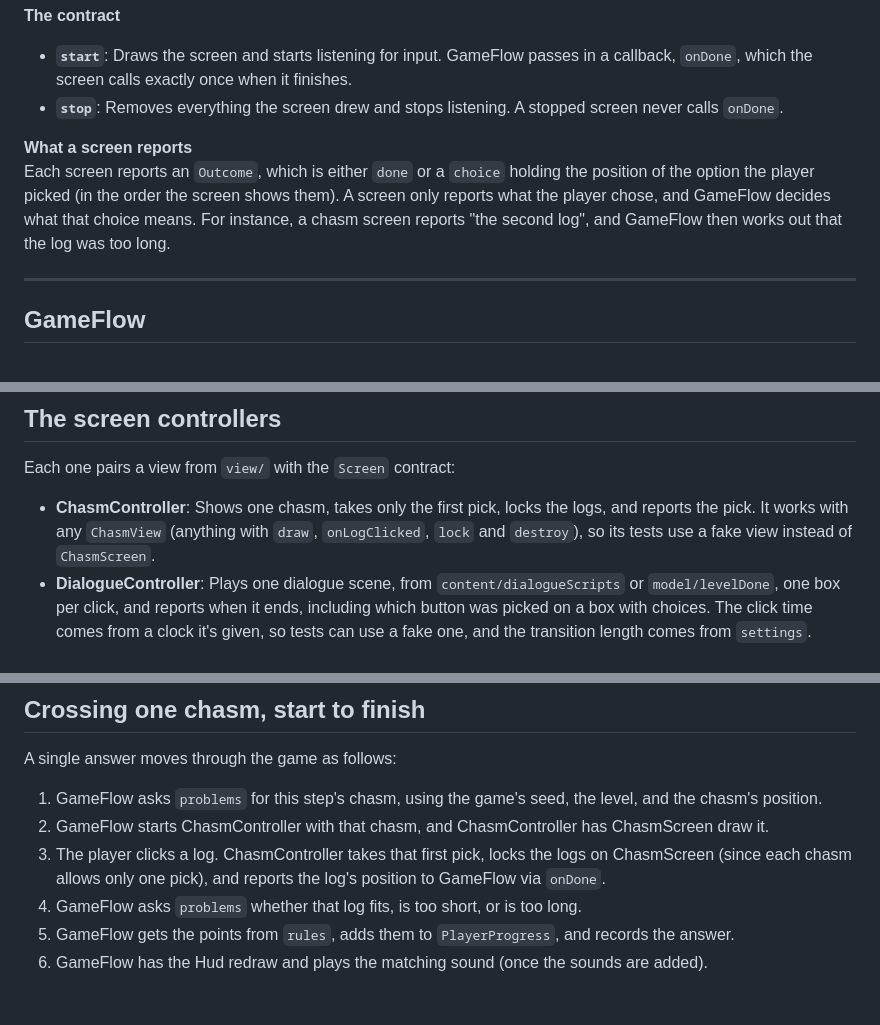
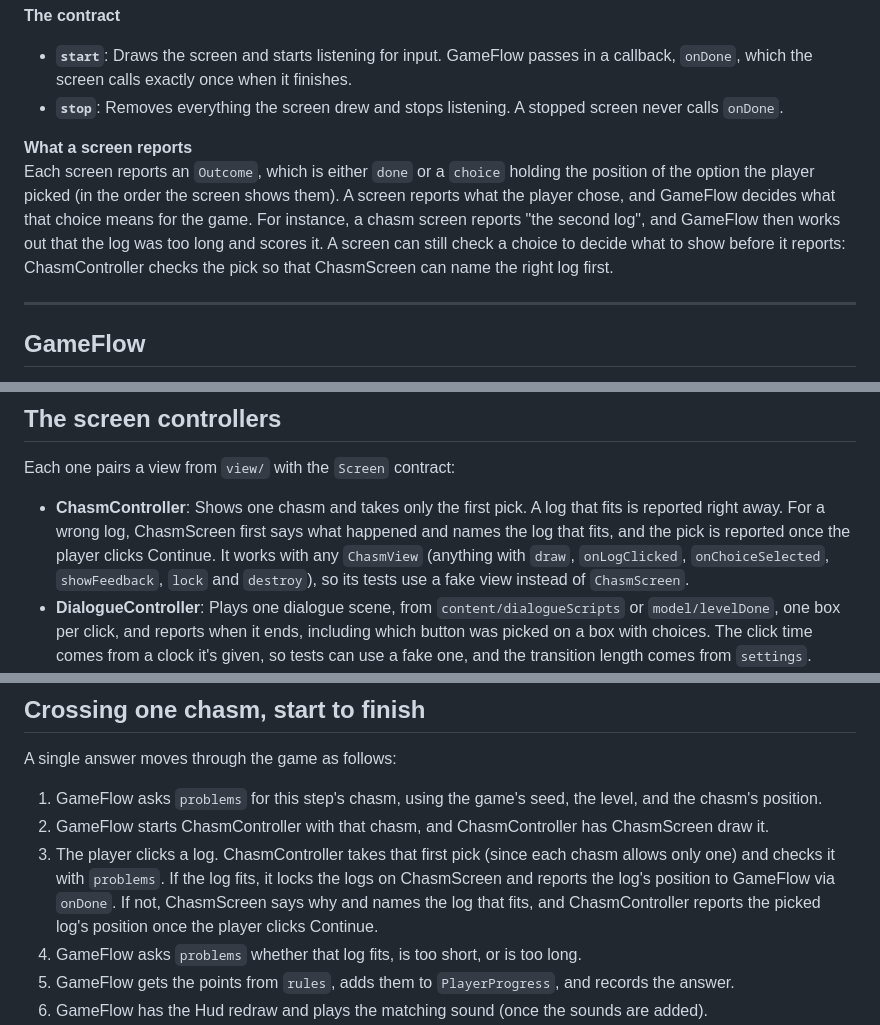
Before and after one commit to ilovelogic/the-math-mountaineer-team-7, a Markdown page: src/controller/README.md, 3 parts joined by grey strips. Drawn GitHub-style; blank space fills up the shorter version.

Commit message:
docs: describe the chasm's feedback before a wrong pick is reported

```diff
--- a/src/controller/README.md
+++ b/src/controller/README.md
@@ -36,7 +36,7 @@ Defines the one contract every screen controller follows, so that GameFlow can r
    - **`stop`**: Removes everything the screen drew and stops listening. A stopped screen never calls `onDone`.
 
 **What a screen reports**\
-Each screen reports an `Outcome`, which is either `done` or a `choice` holding the position of the option the player picked (in the order the screen shows them). A screen only reports what the player chose, and GameFlow decides what that choice means. For instance, a chasm screen reports "the second log", and GameFlow then works out that the log was too long.
+Each screen reports an `Outcome`, which is either `done` or a `choice` holding the position of the option the player picked (in the order the screen shows them). A screen reports what the player chose, and GameFlow decides what that choice means for the game. For instance, a chasm screen reports "the second log", and GameFlow then works out that the log was too long and scores it. A screen can still check a choice to decide what to show before it reports: ChasmController checks the pick so that ChasmScreen can name the right log first.
 
 ---
 
@@ -67,7 +67,7 @@ GameFlow gets its screens through `makeScreen`. Accordingly, its tests pass in s
 ## The screen controllers
 
 Each one pairs a view from `view/` with the `Screen` contract:
-   - **ChasmController**: Shows one chasm, takes only the first pick, locks the logs, and reports the pick. It works with any `ChasmView` (anything with `draw`, `onLogClicked`, `lock` and `destroy`), so its tests use a fake view instead of `ChasmScreen`.
+   - **ChasmController**: Shows one chasm and takes only the first pick. A log that fits is reported right away. For a wrong log, ChasmScreen first says what happened and names the log that fits, and the pick is reported once the player clicks Continue. It works with any `ChasmView` (anything with `draw`, `onLogClicked`, `onChoiceSelected`, `showFeedback`, `lock` and `destroy`), so its tests use a fake view instead of `ChasmScreen`.
    - **DialogueController**: Plays one dialogue scene, from `content/dialogueScripts` or `model/levelDone`, one box per click, and reports when it ends, including which button was picked on a box with choices. The click time comes from a clock it's given, so tests can use a fake one, and the transition length comes from `settings`.
    - **MedalController**: Works out the medal from the player's points with `model/medals`, has `MedalScreen` draw it, and reports `done` once when the player presses See Results. It reads the points when it starts, so it can be created before the last chasm is scored.
 
@@ -100,7 +100,7 @@ A dialogue step naming a scene that doesn't exist (e.g., a typo in `content/leve
 A single answer moves through the game as follows:
    1. GameFlow asks `problems` for this step's chasm, using the game's seed, the level, and the chasm's position.
    2. GameFlow starts ChasmController with that chasm, and ChasmController has ChasmScreen draw it.
-   3. The player clicks a log. ChasmController takes that first pick, locks the logs on ChasmScreen (since each chasm allows only one pick), and reports the log's position to GameFlow via `onDone`.
+   3. The player clicks a log. ChasmController takes that first pick (since each chasm allows only one) and checks it with `problems`. If the log fits, it locks the logs on ChasmScreen and reports the log's position to GameFlow via `onDone`. If not, ChasmScreen says why and names the log that fits, and ChasmController reports the picked log's position once the player clicks Continue.
    4. GameFlow asks `problems` whether that log fits, is too short, or is too long.
    5. GameFlow gets the points from `rules`, adds them to `PlayerProgress`, and records the answer.
    6. GameFlow has the Hud redraw and plays the matching sound (once the sounds are added).
```
